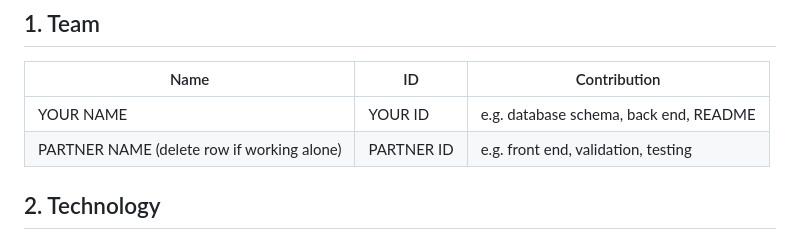
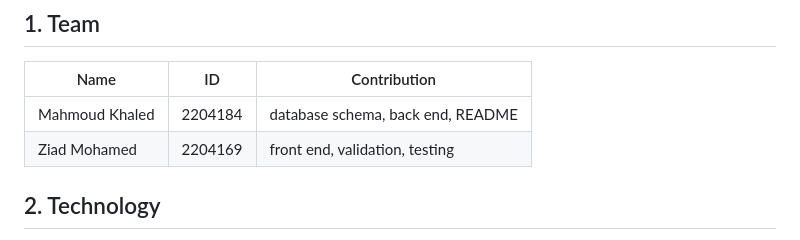
Before and after one commit to MahmoudEldebisi/Database-Lab2-project, a Markdown page: README.md, the part around one of its changes. Drawn GitHub-style.

```diff
--- a/README.md
+++ b/README.md
@@ -6,8 +6,8 @@ Introduction to Database Systems, Fall 2026, Alexandria National University
 
 | Name | ID | Contribution |
 |------|----|--------------|
-| YOUR NAME | YOUR ID | e.g. database schema, back end, README |
-| PARTNER NAME (delete row if working alone) | PARTNER ID | e.g. front end, validation, testing |
+| Mahmoud Khaled | 2204184 | database schema, back end, README |
+| Ziad Mohamed | 2204169 |  front end, validation, testing |
 
 ## 2. Technology
 
```
Also changed, not shown: other parts of README.md (+4 -2 lines).
